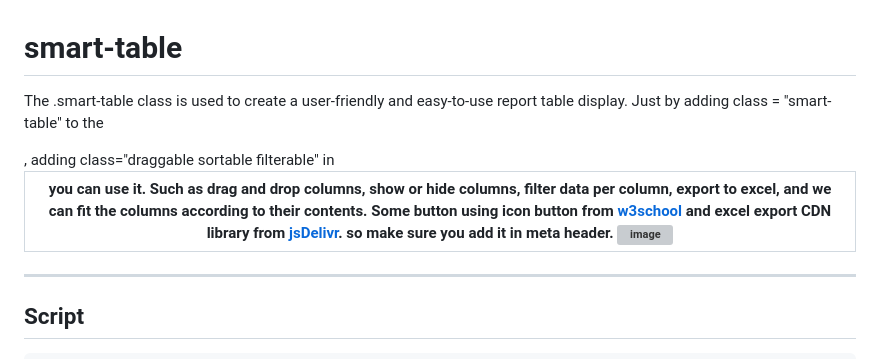
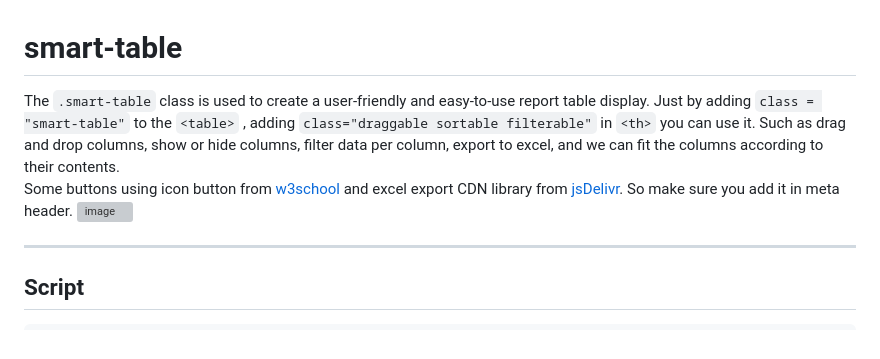
Before and after one commit to Galihkar/smart-table, a Markdown page: README.md, the part around the change. Drawn GitHub-style; grey boxes are pictures that could not be loaded.

````diff
--- a/README.md
+++ b/README.md
@@ -1,7 +1,6 @@
 # smart-table
 
-The .smart-table class is used to create a user-friendly and easy-to-use report table display. Just by adding class = "smart-table" to the <table> , adding class="draggable sortable filterable" in <th> you can use it. Such as drag and drop columns, show or hide columns, filter data per column, export to excel, and we can fit the columns according to their contents.
-Some button using icon button from [w3school](http://w3schools.com/icons/) and excel export CDN library from [jsDelivr](https://www.jsdelivr.com/). so make sure you add it in meta header.
+The ```.smart-table``` class is used to create a user-friendly and easy-to-use report table display. Just by adding ```class = "smart-table"``` to the ```<table>``` , adding ```class="draggable sortable filterable"``` in ```<th>``` you can use it. Such as drag and drop columns, show or hide columns, filter data per column, export to excel, and we can fit the columns according to their contents.<br>Some buttons using icon button from [w3school](http://w3schools.com/icons/) and excel export CDN library from [jsDelivr](https://www.jsdelivr.com/). So make sure you add it in meta header.
 ![image](https://github.com/user-attachments/assets/25c97932-e70a-4d07-9d97-fedeb9c4180a)
 
 
````
